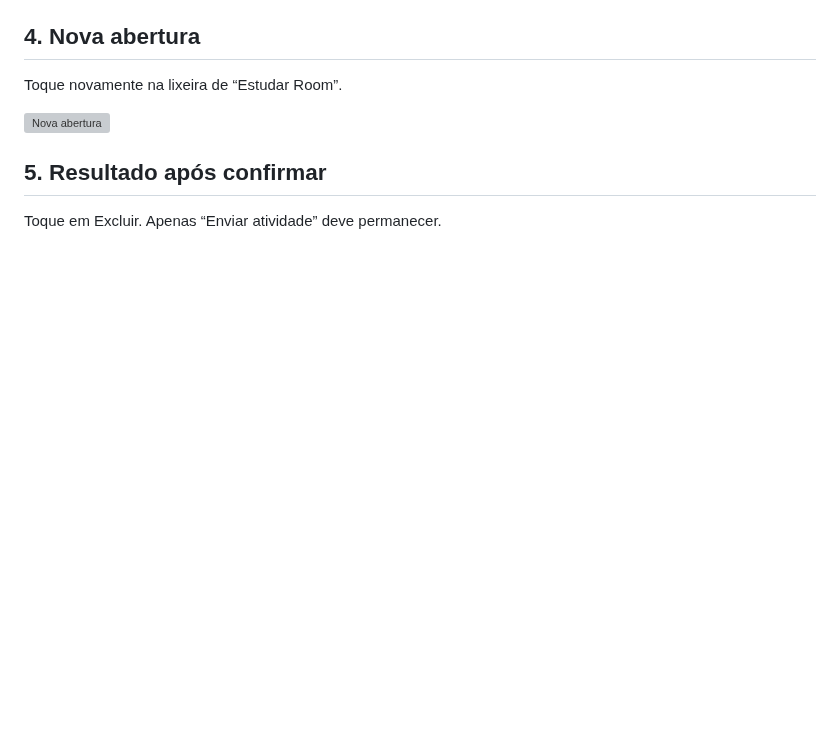
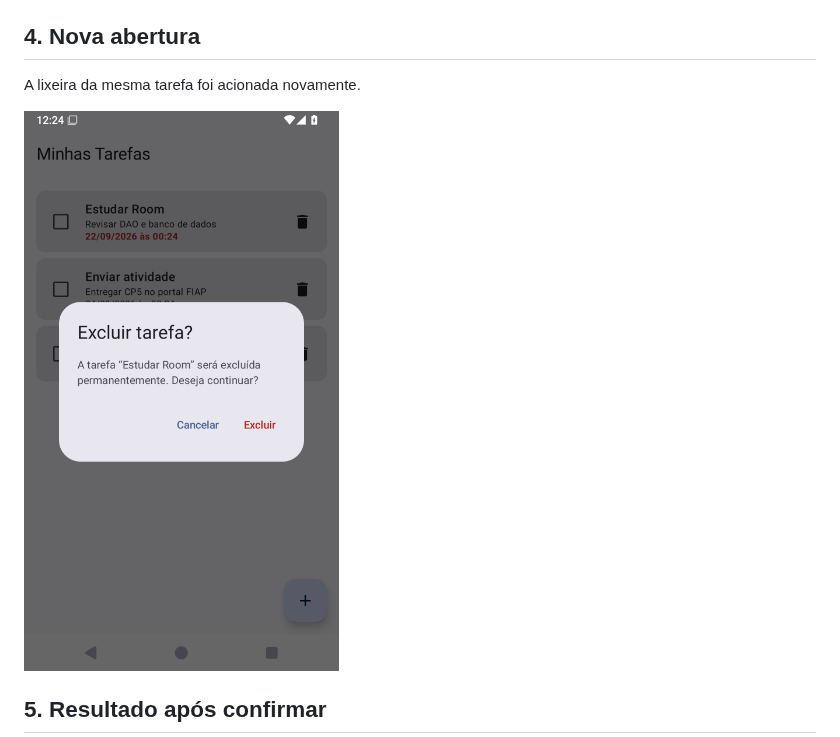
Before and after one commit to juhsawaya/to-do-list, a Markdown page: EVIDENCIAS_EXCLUSAO.md, the part around one of its changes. Rendered like a GitHub page; pictures changed too: docs/images/exclusao/02-dialogo.png (added), docs/images/exclusao/04-dialogo-novamente.png (added); blank space fills up the shorter version; grey boxes are pictures that could not be loaded.

```diff
--- a/EVIDENCIAS_EXCLUSAO.md
+++ b/EVIDENCIAS_EXCLUSAO.md
@@ -21,9 +26,9 @@ Toque em Cancelar. As duas tarefas devem continuar na lista.
 
 ## 4. Nova abertura
-Toque novamente na lixeira de “Estudar Room”.
+
+A lixeira da mesma tarefa foi acionada novamente.
 
 ![Nova abertura](docs/images/exclusao/04-dialogo-novamente.png)
 
 ## 5. Resultado após confirmar
-Toque em Excluir. Apenas “Enviar atividade” deve permanecer.
 
```
Also changed, not shown: other parts of EVIDENCIAS_EXCLUSAO.md (+14 -9 lines), docs/images/exclusao/01-lista-antes.png (added), docs/images/exclusao/03-cancelar.png (added), docs/images/exclusao/05-excluir.png (added).
